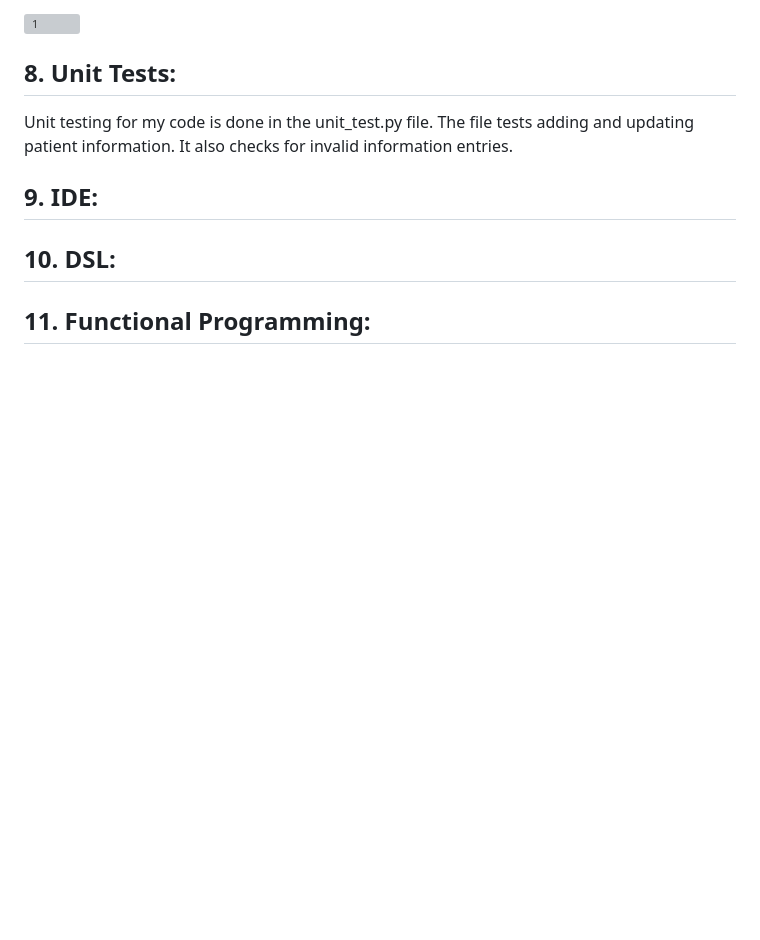
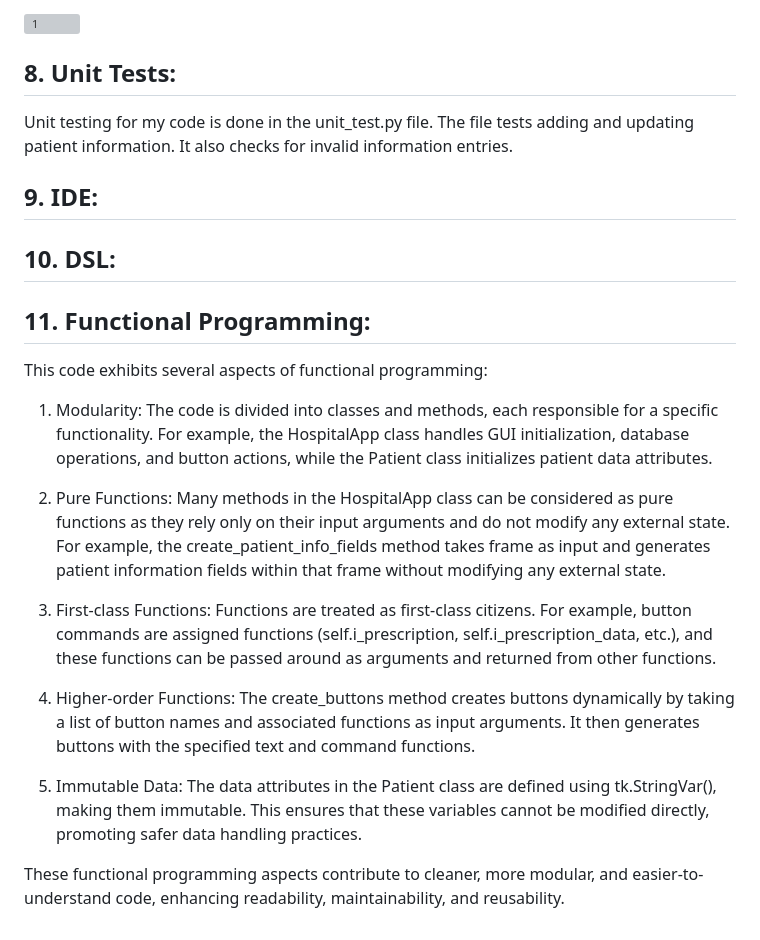
Before and after one commit to AishaFaheem/HospitalManagementSystem, a Markdown page: README.md, the part around the change. Drawn GitHub-style; blank space fills up the shorter version; grey boxes are pictures that could not be loaded.

```diff
--- a/README.md
+++ b/README.md
@@ -118,3 +118,16 @@ Unit testing for my code is done in the unit_test.py file. The file tests adding
 ## 9. IDE:
 ## 10. DSL:
 ## 11. Functional Programming:
+This code exhibits several aspects of functional programming:
+
+1. Modularity: The code is divided into classes and methods, each responsible for a specific functionality. For example, the HospitalApp class handles GUI initialization, database operations, and button actions, while the Patient class initializes patient data attributes.
+
+2. Pure Functions: Many methods in the HospitalApp class can be considered as pure functions as they rely only on their input arguments and do not modify any external state. For example, the create_patient_info_fields method takes frame as input and generates patient information fields within that frame without modifying any external state.
+
+3. First-class Functions: Functions are treated as first-class citizens. For example, button commands are assigned functions (self.i_prescription, self.i_prescription_data, etc.), and these functions can be passed around as arguments and returned from other functions.
+
+4. Higher-order Functions: The create_buttons method creates buttons dynamically by taking a list of button names and associated functions as input arguments. It then generates buttons with the specified text and command functions.
+
+5. Immutable Data: The data attributes in the Patient class are defined using tk.StringVar(), making them immutable. This ensures that these variables cannot be modified directly, promoting safer data handling practices.
+
+These functional programming aspects contribute to cleaner, more modular, and easier-to-understand code, enhancing readability, maintainability, and reusability.
```
